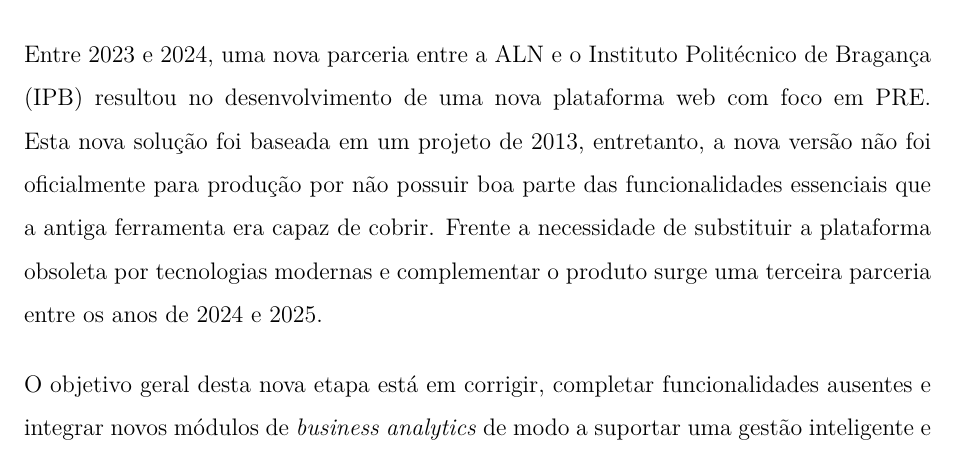
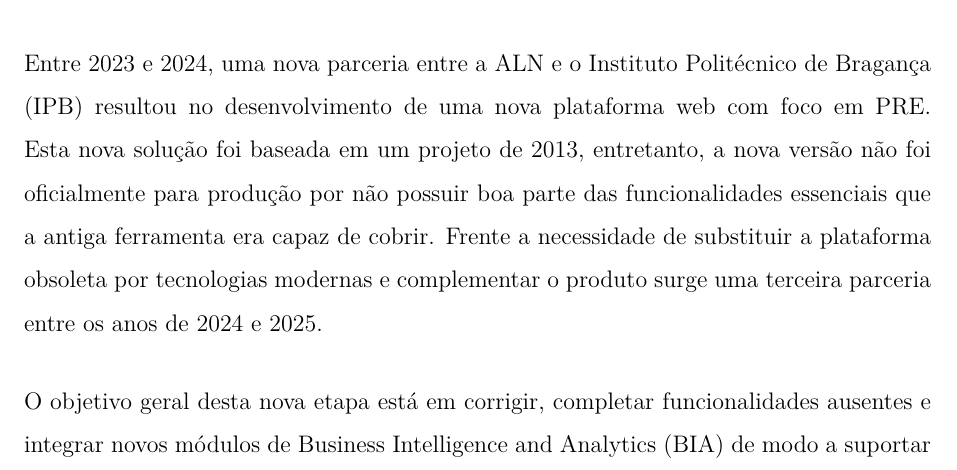
Before and after one commit to vnszero/mi-report, a LaTeX thesis (relatorio.tex, which reads chapters/cap01.tex): part of page 13 of 26, cut so that both start at the same text. Compiled offline with pdfLaTeX.

Commit message:
update goal

```diff
--- a/chapters/cap01.tex
+++ b/chapters/cap01.tex
@@ -4,7 +4,7 @@
 
 Entre 2023 e 2024, uma nova parceria entre a \gls{ALN} e o \gls{IPB} resultou no desenvolvimento de uma nova plataforma web com foco em \gls{PRE}. Esta nova solução foi baseada em um projeto de 2013, entretanto, a nova versão não foi oficialmente para produção por não possuir boa parte das funcionalidades essenciais que a antiga ferramenta era capaz de cobrir. Frente a necessidade de substituir a plataforma obsoleta por tecnologias modernas e complementar o produto surge uma terceira parceria entre os anos de 2024 e 2025.
 
-O objetivo geral desta nova etapa está em corrigir, completar funcionalidades ausentes e integrar novos módulos de \textit{business analytics} de modo a suportar uma gestão inteligente e sustentável da construção. Já os objetivos específicos incluem desenvolvimento do Módulo de Gestão de Obras, do Módulo de Parametrização, do Módulo de Registo de Ponto e do Módulo de Gestão Inteligente e Sustentável da Construção.
+O objetivo geral desta nova etapa está em corrigir, completar funcionalidades ausentes e integrar novos módulos de \gls{BIA} de modo a suportar uma gestão inteligente e sustentável da construção. Já os objetivos específicos incluem desenvolvimento do Módulo de Gestão de Obras, do Módulo de Parametrização, do Módulo de Registo de Ponto e do Módulo de Gestão Inteligente e Sustentável da Construção.
 
 Entre as ferramentas neste contexto de implementação estão Primavera Contruction, PHC CS Construção e Eticadata Obras. Todas oferecem funcionalidades de gestão orçamental, contabilística e acompanhamento de projetos. Existem também alternativas mais robustas como SAP Business One, Microsoft Dynamics 365, Autodesk Construction Cloud, Procore e Buildertrend que para além dos recursos básicos trazem colaboração em tempo real, metodologias \gls{BIM} e integração com análises preditivas. Embora estas soluções apresentem maturidade, elas implicam custos elevados de licenciamento, necessidade de adaptação à realidade local ou ausência de módulos específicos, o que justifica o desenvolvimento de uma plataforma ajustada à realidade da \gls{ALN}.
 
```
